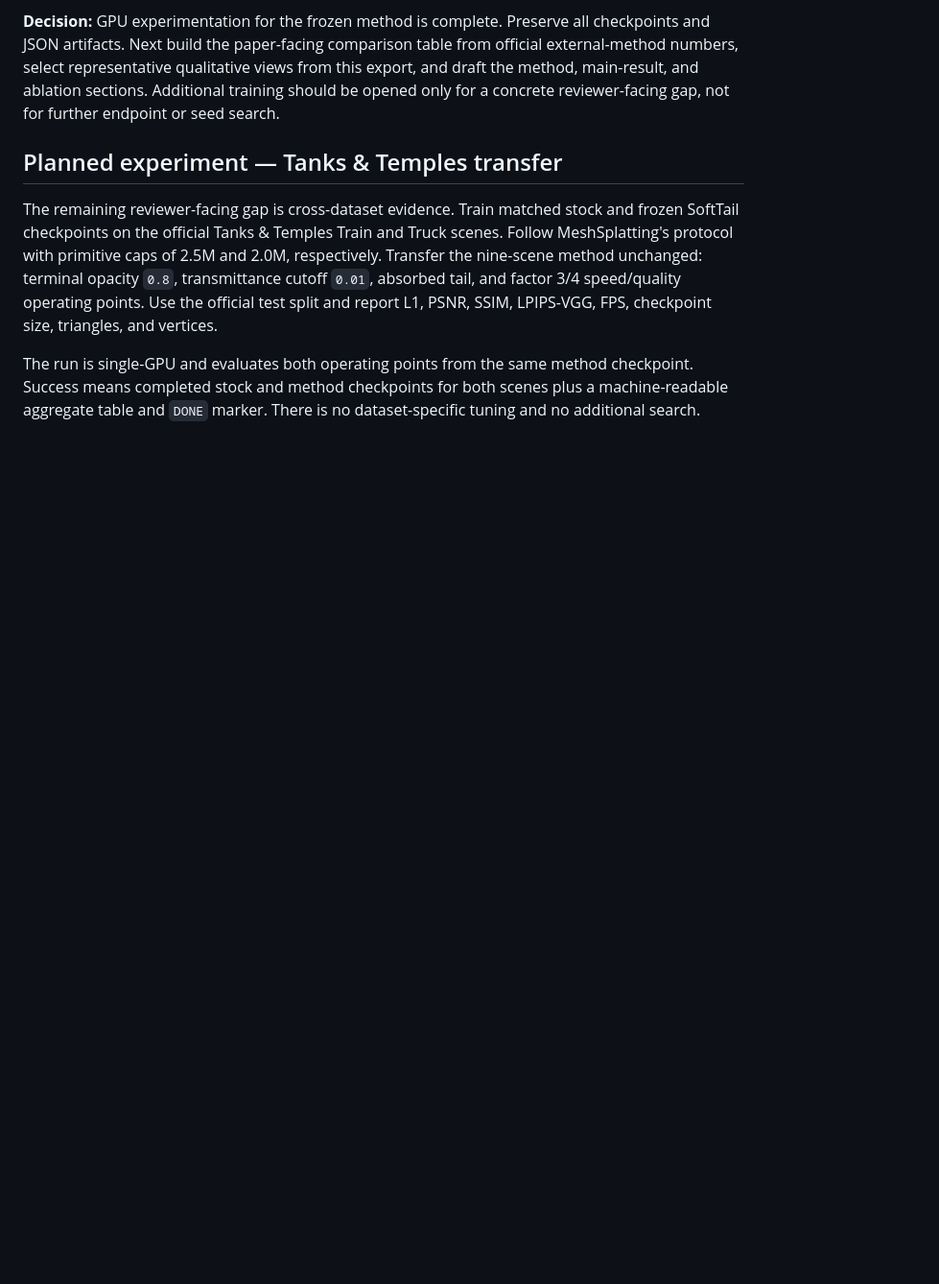
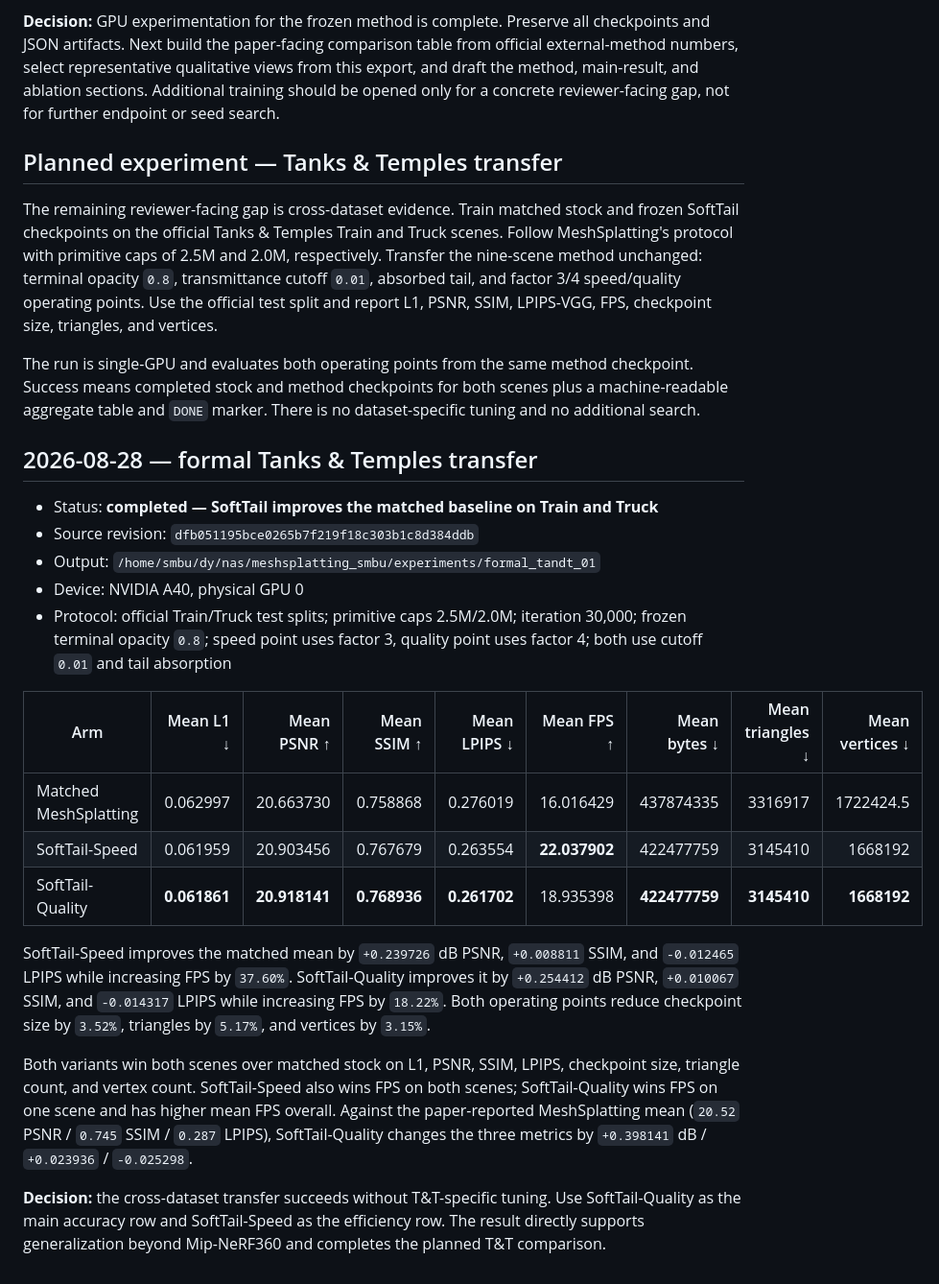
Before and after one commit to ChizkiyahuOhayon/mesh-splatting-texel, a Markdown page: sota/experiment.md, the part around the change. Shown at 96% size. GitHub-like rendering; blank space fills up the shorter version.

Commit message:
Record formal Tanks and Temples results

```diff
--- a/sota/experiment.md
+++ b/sota/experiment.md
@@ -803,3 +803,39 @@ The run is single-GPU and evaluates both operating points from the same method
 checkpoint.  Success means completed stock and method checkpoints for both
 scenes plus a machine-readable aggregate table and `DONE` marker.  There is no
 dataset-specific tuning and no additional search.
+
+## 2026-08-28 — formal Tanks & Temples transfer
+
+- Status: **completed — SoftTail improves the matched baseline on Train and
+  Truck**
+- Source revision: `dfb051195bce0265b7f219f18c303b1c8d384ddb`
+- Output: `/home/smbu/dy/nas/meshsplatting_smbu/experiments/formal_tandt_01`
+- Device: NVIDIA A40, physical GPU 0
+- Protocol: official Train/Truck test splits; primitive caps 2.5M/2.0M;
+  iteration 30,000; frozen terminal opacity `0.8`; speed point uses factor 3,
+  quality point uses factor 4; both use cutoff `0.01` and tail absorption
+
+| Arm | Mean L1 ↓ | Mean PSNR ↑ | Mean SSIM ↑ | Mean LPIPS ↓ | Mean FPS ↑ | Mean bytes ↓ | Mean triangles ↓ | Mean vertices ↓ |
+|---|---:|---:|---:|---:|---:|---:|---:|---:|
+| Matched MeshSplatting | 0.062997 | 20.663730 | 0.758868 | 0.276019 | 16.016429 | 437874335 | 3316917 | 1722424.5 |
+| SoftTail-Speed | 0.061959 | 20.903456 | 0.767679 | 0.263554 | **22.037902** | 422477759 | 3145410 | 1668192 |
+| SoftTail-Quality | **0.061861** | **20.918141** | **0.768936** | **0.261702** | 18.935398 | **422477759** | **3145410** | **1668192** |
+
+SoftTail-Speed improves the matched mean by `+0.239726` dB PSNR,
+`+0.008811` SSIM, and `-0.012465` LPIPS while increasing FPS by `37.60%`.
+SoftTail-Quality improves it by `+0.254412` dB PSNR, `+0.010067` SSIM, and
+`-0.014317` LPIPS while increasing FPS by `18.22%`.  Both operating points
+reduce checkpoint size by `3.52%`, triangles by `5.17%`, and vertices by
+`3.15%`.
+
+Both variants win both scenes over matched stock on L1, PSNR, SSIM, LPIPS,
+checkpoint size, triangle count, and vertex count.  SoftTail-Speed also wins
+FPS on both scenes; SoftTail-Quality wins FPS on one scene and has higher mean
+FPS overall.  Against the paper-reported MeshSplatting mean
+(`20.52` PSNR / `0.745` SSIM / `0.287` LPIPS), SoftTail-Quality changes the
+three metrics by `+0.398141` dB / `+0.023936` / `-0.025298`.
+
+**Decision:** the cross-dataset transfer succeeds without T&T-specific tuning.
+Use SoftTail-Quality as the main accuracy row and SoftTail-Speed as the
+efficiency row.  The result directly supports generalization beyond
+Mip-NeRF360 and completes the planned T&T comparison.
```
